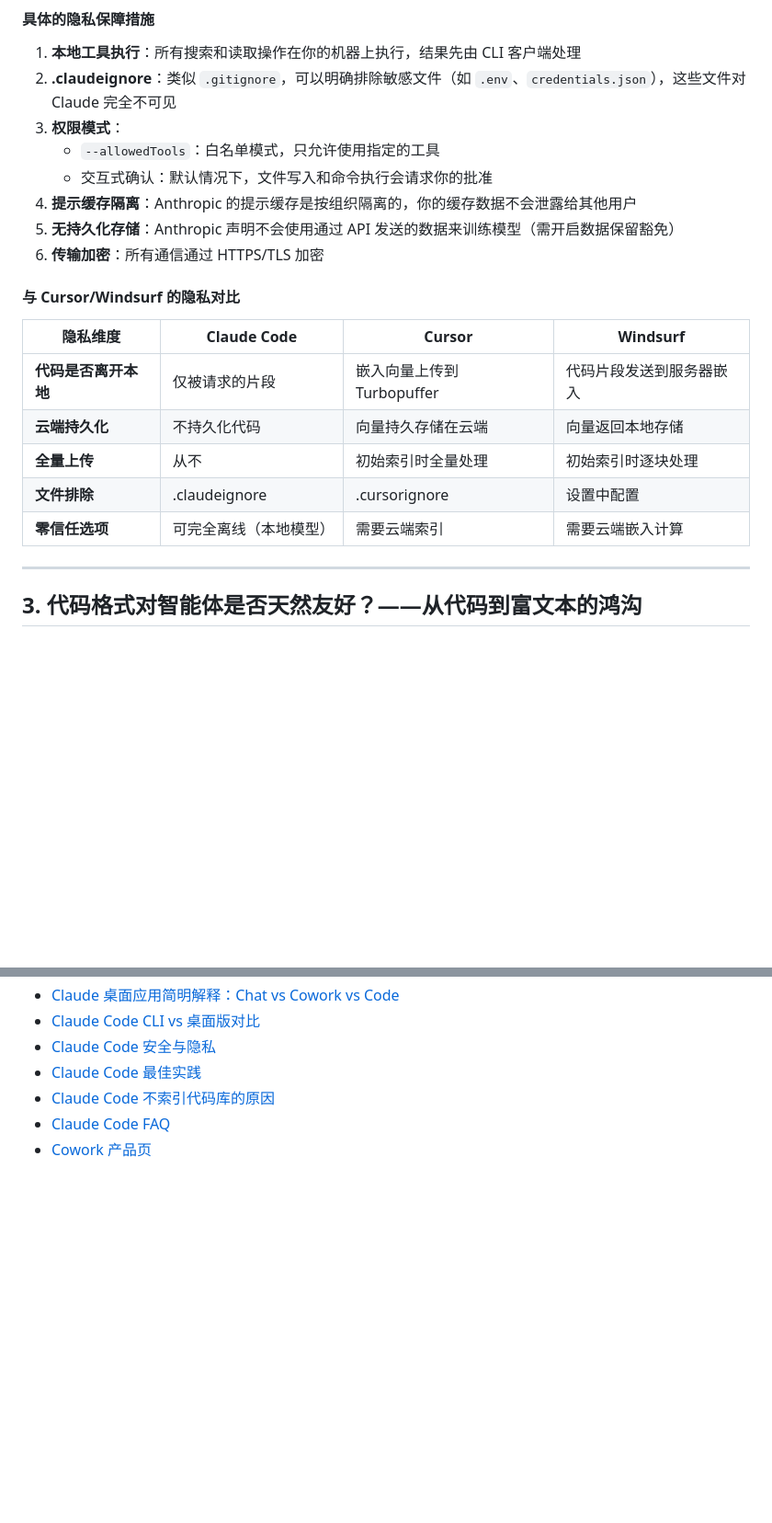
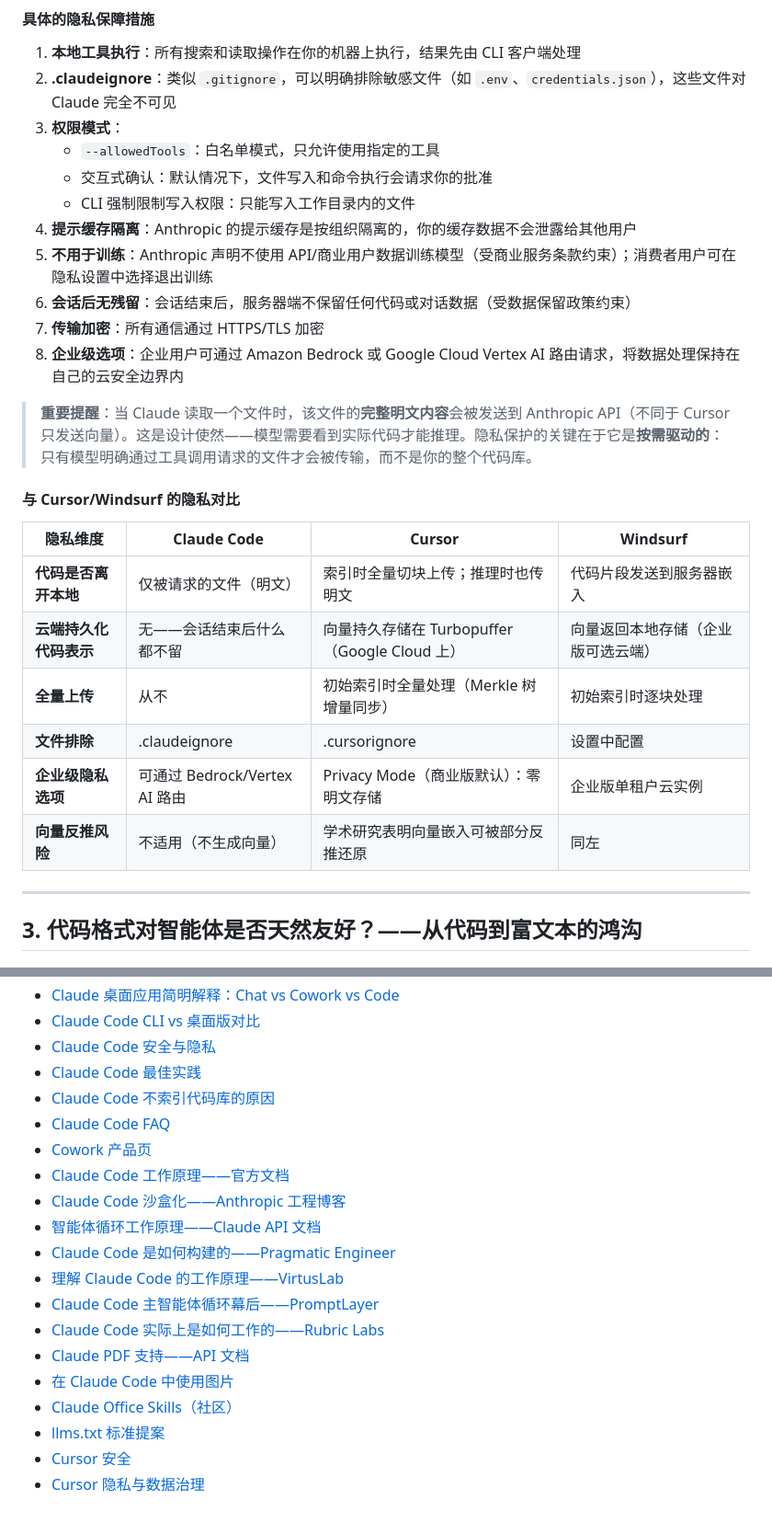
Before and after one commit to prod2zzr/framework-understanding, a Markdown page: claude-code-deep-dive.md, 2 parts joined by grey strips. Shown at 92% size. GitHub-like rendering; blank space fills up the shorter version.

```diff
--- a/claude-code-deep-dive.md
+++ b/claude-code-deep-dive.md
@@ -145,19 +174,25 @@ Claude Code 的隐私保护基于一个核心原则：**最小化数据传输**
 3. **权限模式**：
    - `--allowedTools`：白名单模式，只允许使用指定的工具
    - 交互式确认：默认情况下，文件写入和命令执行会请求你的批准
+   - CLI 强制限制写入权限：只能写入工作目录内的文件
 4. **提示缓存隔离**：Anthropic 的提示缓存是按组织隔离的，你的缓存数据不会泄露给其他用户
-5. **无持久化存储**：Anthropic 声明不会使用通过 API 发送的数据来训练模型（需开启数据保留豁免）
-6. **传输加密**：所有通信通过 HTTPS/TLS 加密
+5. **不用于训练**：Anthropic 声明不使用 API/商业用户数据训练模型（受商业服务条款约束）；消费者用户可在隐私设置中选择退出训练
+6. **会话后无残留**：会话结束后，服务器端不保留任何代码或对话数据（受数据保留政策约束）
+7. **传输加密**：所有通信通过 HTTPS/TLS 加密
+8. **企业级选项**：企业用户可通过 Amazon Bedrock 或 Google Cloud Vertex AI 路由请求，将数据处理保持在自己的云安全边界内
+
+> **重要提醒**：当 Claude 读取一个文件时，该文件的**完整明文内容**会被发送到 Anthropic API（不同于 Cursor 只发送向量）。这是设计使然——模型需要看到实际代码才能推理。隐私保护的关键在于它是**按需驱动的**：只有模型明确通过工具调用请求的文件才会被传输，而不是你的整个代码库。
 
 #### 与 Cursor/Windsurf 的隐私对比
 
 | 隐私维度 | Claude Code | Cursor | Windsurf |
 |----------|-------------|--------|----------|
-| **代码是否离开本地** | 仅被请求的片段 | 嵌入向量上传到 Turbopuffer | 代码片段发送到服务器嵌入 |
-| **云端持久化** | 不持久化代码 | 向量持久存储在云端 | 向量返回本地存储 |
-| **全量上传** | 从不 | 初始索引时全量处理 | 初始索引时逐块处理 |
+| **代码是否离开本地** | 仅被请求的文件（明文） | 索引时全量切块上传；推理时也传明文 | 代码片段发送到服务器嵌入 |
+| **云端持久化代码表示** | 无——会话结束后什么都不留 | 向量持久存储在 Turbopuffer（Google Cloud 上）| 向量返回本地存储（企业版可选云端） |
+| **全量上传** | 从不 | 初始索引时全量处理（Merkle 树增量同步） | 初始索引时逐块处理 |
 | **文件排除** | .claudeignore | .cursorignore | 设置中配置 |
-| **零信任选项** | 可完全离线（本地模型） | 需要云端索引 | 需要云端嵌入计算 |
+| **企业级隐私选项** | 可通过 Bedrock/Vertex AI 路由 | Privacy Mode（商业版默认）：零明文存储 | 企业版单租户云实例 |
+| **向量反推风险** | 不适用（不生成向量） | 学术研究表明向量嵌入可被部分反推还原 | 同左 |
 
 ---
 
@@ -504,3 +539,16 @@ Anthropic 的策略是：**让每个人都能从自己的舒适区出发，逐
 - [Claude Code 不索引代码库的原因](https://vadim.blog/claude-code-no-indexing)
 - [Claude Code FAQ](https://support.claude.com/en/articles/12386420-claude-code-faq)
 - [Cowork 产品页](https://claude.com/product/cowork)
+- [Claude Code 工作原理——官方文档](https://code.claude.com/docs/en/how-claude-code-works)
+- [Claude Code 沙盒化——Anthropic 工程博客](https://www.anthropic.com/engineering/claude-code-sandboxing)
+- [智能体循环工作原理——Claude API 文档](https://platform.claude.com/docs/en/agent-sdk/agent-loop)
+- [Claude Code 是如何构建的——Pragmatic Engineer](https://newsletter.pragmaticengineer.com/p/how-claude-code-is-built)
+- [理解 Claude Code 的工作原理——VirtusLab](https://virtuslab.com/blog/ai/how-claude-code-works)
+- [Claude Code 主智能体循环幕后——PromptLayer](https://blog.promptlayer.com/claude-code-behind-the-scenes-of-the-master-agent-loop/)
+- [Claude Code 实际上是如何工作的——Rubric Labs](https://rubriclabs.com/blog/how-does-claude-code-actually-work)
+- [Claude PDF 支持——API 文档](https://platform.claude.com/docs/en/build-with-claude/pdf-support)
+- [在 Claude Code 中使用图片](https://amanhimself.dev/blog/using-images-in-claude-code/)
+- [Claude Office Skills（社区）](https://github.com/tfriedel/claude-office-skills)
+- [llms.txt 标准提案](https://llmstxt.org/)
+- [Cursor 安全](https://cursor.com/security)
+- [Cursor 隐私与数据治理](https://cursor.com/docs/enterprise/privacy-and-data-governance)
```
Also changed, not shown: other parts of claude-code-deep-dive.md (+30 -1 lines).
